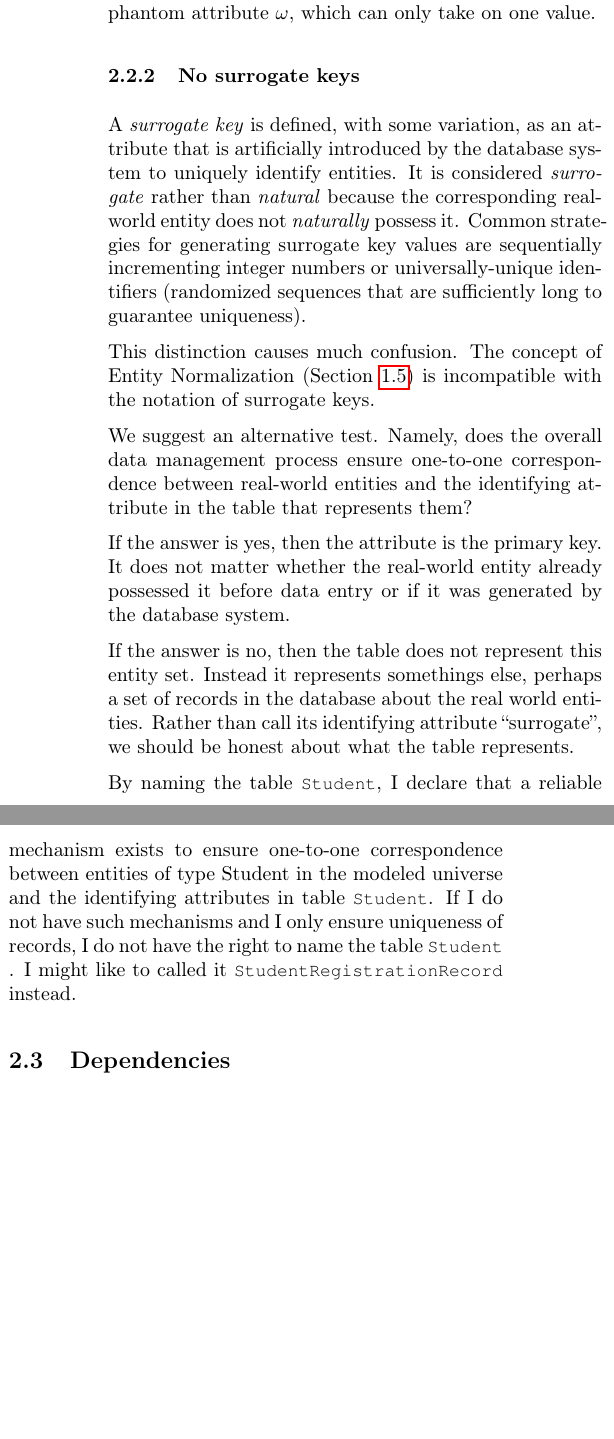
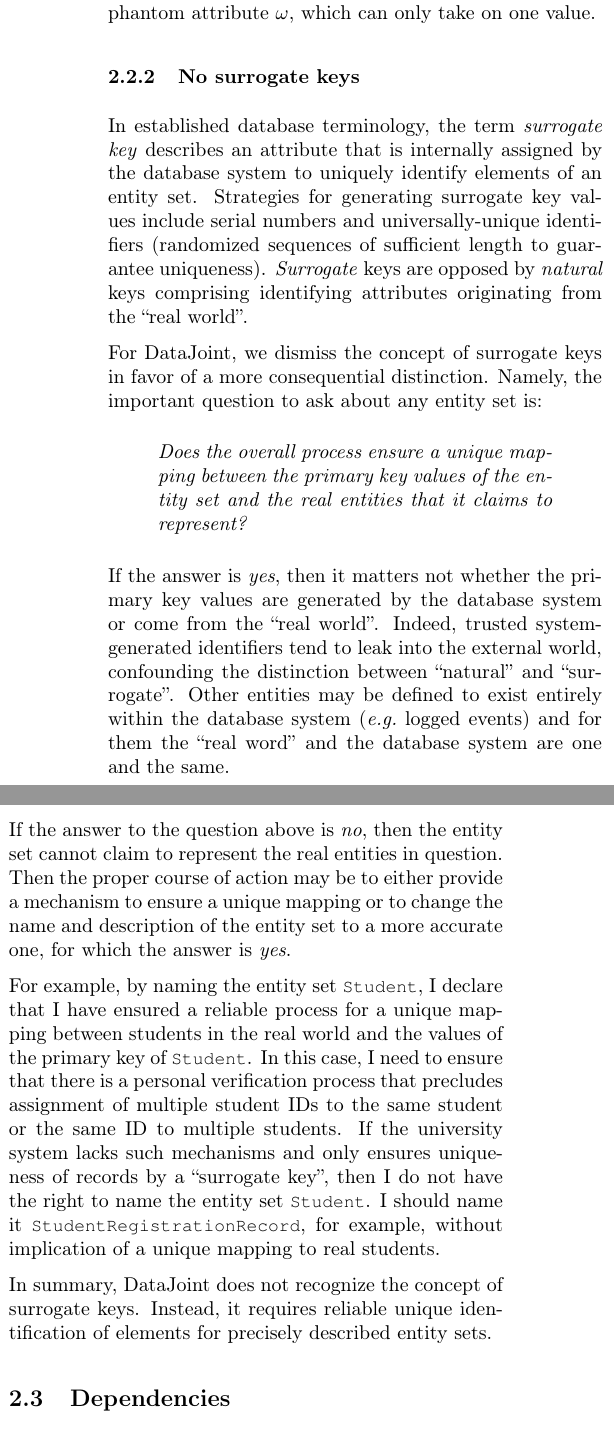
Before and after one commit to datajoint-company/EDQL, a LaTeX paper (main.tex): two parts of the columns of page 9 of 14, joined at a grey line, cut so that both start at the same text, the shorter picture padded with empty space. Compiled offline with pdfLaTeX.

Commit message:
more on surrogate keys

```diff
--- a/main.tex
+++ b/main.tex
@@ -428,21 +428,31 @@
 For example, one may thing of the empty primary key as rather a primary key comprising only the phantom attribute $\omega$, which can only take on one value.
 
 \subsubsection{No surrogate keys}
-A \emph{surrogate key} is defined, with some variation, as an attribute that is artificially introduced by the database system to uniquely identify entities.
-It is considered \emph{surrogate} rather than \emph{natural} because the corresponding real-world entity does not \emph{naturally} possess it.
-Common strategies for generating surrogate key values are sequentially incrementing integer numbers or universally-unique identifiers (randomized sequences that are sufficiently long to guarantee uniqueness).
+In established database terminology, the term \emph{surrogate key} describes an attribute that is internally assigned by the database system to uniquely identify elements of an entity set.
+Strategies for generating surrogate key values include serial numbers and universally-unique identifiers (randomized sequences of sufficient length to guarantee uniqueness).
+\emph{Surrogate} keys are opposed by \emph{natural} keys comprising identifying attributes originating from the ``real world''.
 
-This distinction causes much confusion.  The concept of Entity Normalization (Section \ref{sec:norm}) is incompatible with the notation of surrogate keys.
+For \datajoint, we dismiss the concept of surrogate keys in favor of a more consequential distinction.
+Namely, the important question to ask about any entity set is:
+\begin{quote}
+\em
+Does the overall process ensure a unique mapping between the primary key values of the entity set and the real entities that it claims to represent?
+\end{quote}
 
-We suggest an alternative test. Namely, does the overall data management process  ensure one-to-one correspondence between real-world entities and the identifying attribute in the table that represents them?
+If the answer is \emph{yes}, then it matters not whether the primary key values are generated by the database system or come from the ``real world''.
+Indeed, trusted system-generated identifiers tend to leak into the external world, confounding the distinction between ``natural'' and ``surrogate''.
+Other entities may be defined to exist entirely within the database system (\emph{e.g.}\ logged events) and for them the ``real word'' and the database system are one and the same.
 
-If the answer is yes, then the attribute is the primary key. It does not matter whether the real-world entity already possessed it before data entry or if it was generated by the database system.
+If the answer to the question above is \emph{no}, then the entity set cannot claim to represent the real entities in question.
+Then the proper course of action may be to either provide a mechanism to ensure a unique mapping or to change the name and description of the entity set to a more accurate one, for which the answer is \emph{yes}.
 
-If the answer is no, then the table does not represent this entity set.  Instead it represents somethings else, perhaps a set of records in the database about the real world entities.  Rather than call its identifying attribute ``surrogate'', we should be honest about what the table represents.
+For example, by naming the entity set \lstinline$Student$, I declare that I have ensured a reliable process for a unique mapping between students in the real world and the values of the primary key of \lstinline$Student$.
+In this case, I need to ensure that there is a personal verification process that precludes assignment of multiple student IDs to the same student or the same ID to multiple students.
+If the university system lacks such mechanisms and only ensures uniqueness of records by a ``surrogate key'', then I do not have the right to name the entity set \lstinline$Student$.
+I should name it \lstinline$StudentRegistrationRecord$, for example, without implication of a unique mapping to real students.
 
-By naming the table \lstinline$Student$, I declare that a reliable mechanism exists to ensure one-to-one correspondence between entities of type Student in the modeled universe and the identifying attributes in table \lstinline$Student$.
-If I do not have such mechanisms and I only ensure uniqueness of records, I do not have the right to name the table \lstinline$Student$.
-I might like to called it \lstinline$StudentRegistrationRecord$ instead.
+In summary, \datajoint does not recognize the concept of surrogate keys.
+Instead, it requires reliable unique identification of elements for precisely described entity sets.
 
 \subsection{Dependencies}
 Another ingredient of data integrity is \emph{referential integrity}, which in \datajoint is communicated and enforced through \emph{foreign key dependencies} or simply \emph{dependencies}.
```
Also changed, not shown: main.tex (17 more changed lines).
